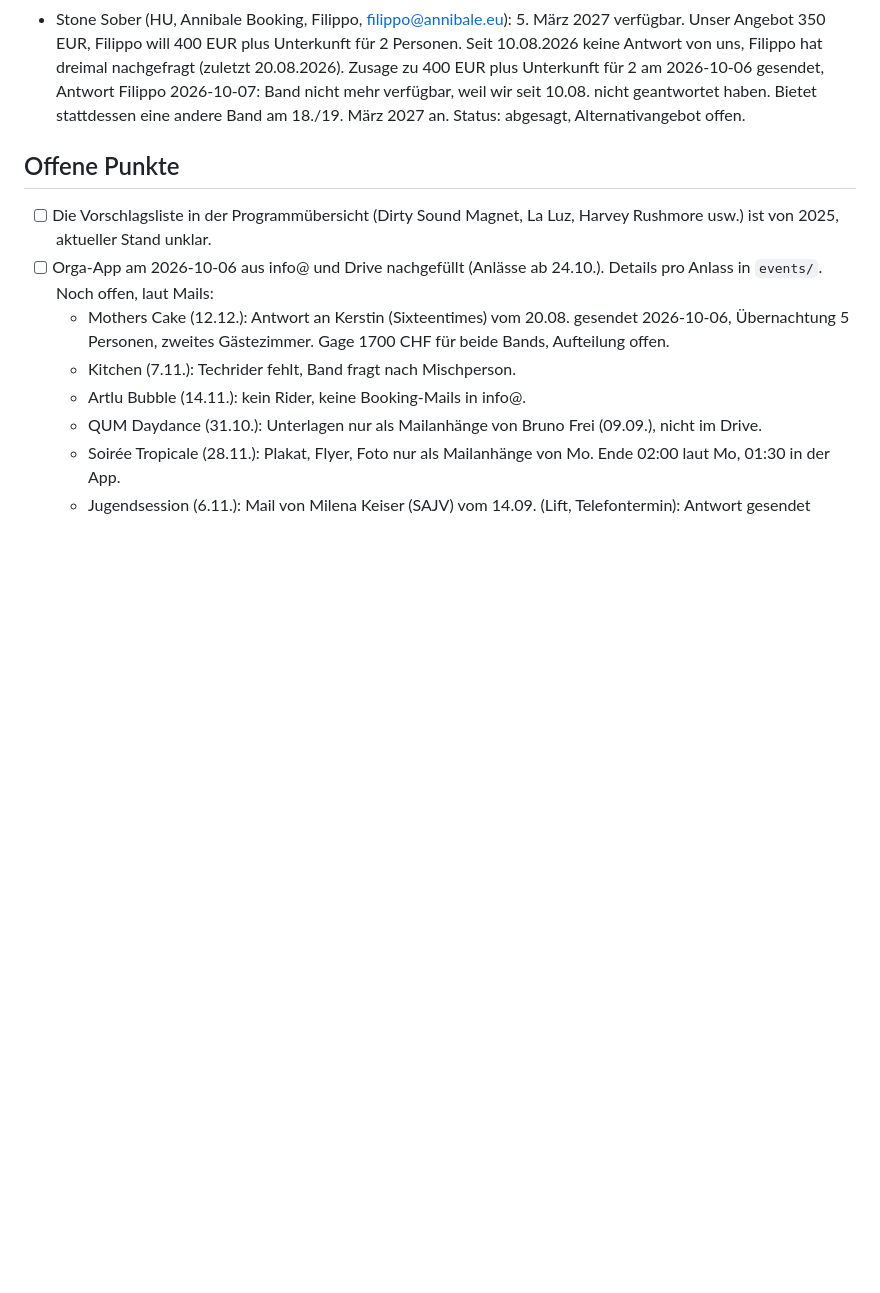
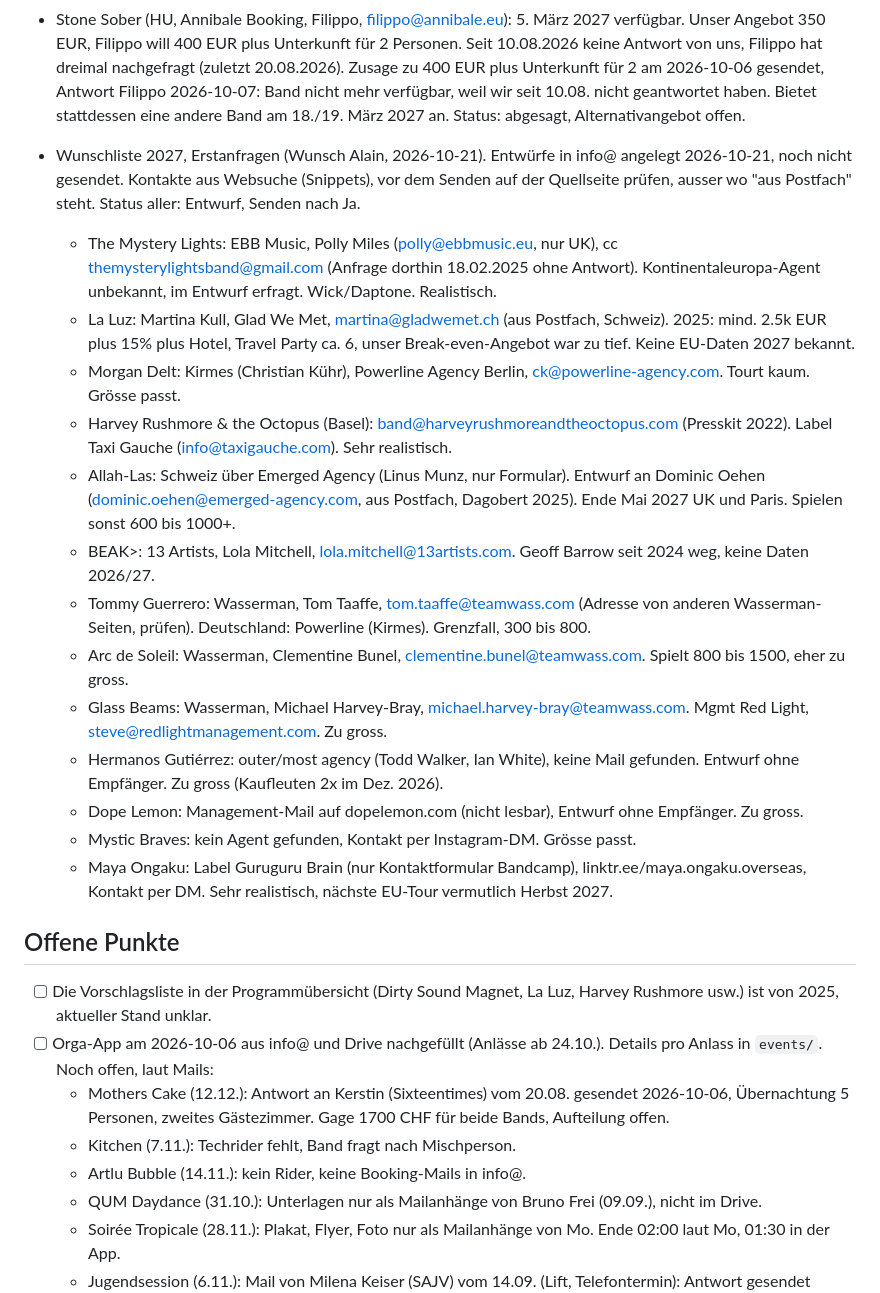
Before and after one commit to daellengarnier/jarvis, a Markdown page: areas/spinnerei-booking/NOTES.md, the part around the change. Rendered like a GitHub page; blank space fills up the shorter version.

Commit message:
Booking: Wunschliste 2027, Kontakte und Entwürfe für 13 Acts
Co-Authored-By: Claude Opus 5.5 <noreply@anthropic.com>
Claude-Session: https://claude.ai/code/session_015HoEnKNcG6HmSEjPYkHWPt

```diff
--- a/areas/spinnerei-booking/NOTES.md
+++ b/areas/spinnerei-booking/NOTES.md
@@ -39,6 +39,21 @@ Lose Anfragen und Ideen. Sobald ein Termin bestätigt oder eine ernsthafte Optio
 - Angine de Poitrine (Roam Artists, Duncan Smith, duncan.smith@roamartists.com): Anfrage für So 13.06.2027, Lücke zwischen Festi'neuch Neuchâtel (Sa 12.06.) und Magnolia Milano (Mo 14.06.) laut Tourankündigung Okt. 2026. Von Alain gesendet 2026-10-21 (Gmail-Thread 1a15f099e36feab4), Konditionen erfragt, kein Gagenangebot. Status: warten auf Antwort.
 - Stone Sober (HU, Annibale Booking, Filippo, filippo@annibale.eu): 5. März 2027 verfügbar. Unser Angebot 350 EUR, Filippo will 400 EUR plus Unterkunft für 2 Personen. Seit 10.08.2026 keine Antwort von uns, Filippo hat dreimal nachgefragt (zuletzt 20.08.2026). Zusage zu 400 EUR plus Unterkunft für 2 am 2026-10-06 gesendet, Antwort Filippo 2026-10-07: Band nicht mehr verfügbar, weil wir seit 10.08. nicht geantwortet haben. Bietet stattdessen eine andere Band am 18./19. März 2027 an. Status: abgesagt, Alternativangebot offen.
 
+- Wunschliste 2027, Erstanfragen (Wunsch Alain, 2026-10-21). Entwürfe in info@ angelegt 2026-10-21, noch nicht gesendet. Kontakte aus Websuche (Snippets), vor dem Senden auf der Quellseite prüfen, ausser wo "aus Postfach" steht. Status aller: Entwurf, Senden nach Ja.
+  - The Mystery Lights: EBB Music, Polly Miles (polly@ebbmusic.eu, nur UK), cc themysterylightsband@gmail.com (Anfrage dorthin 18.02.2025 ohne Antwort). Kontinentaleuropa-Agent unbekannt, im Entwurf erfragt. Wick/Daptone. Realistisch.
+  - La Luz: Martina Kull, Glad We Met, martina@gladwemet.ch (aus Postfach, Schweiz). 2025: mind. 2.5k EUR plus 15% plus Hotel, Travel Party ca. 6, unser Break-even-Angebot war zu tief. Keine EU-Daten 2027 bekannt.
+  - Morgan Delt: Kirmes (Christian Kühr), Powerline Agency Berlin, ck@powerline-agency.com. Tourt kaum. Grösse passt.
+  - Harvey Rushmore & the Octopus (Basel): band@harveyrushmoreandtheoctopus.com (Presskit 2022). Label Taxi Gauche (info@taxigauche.com). Sehr realistisch.
+  - Allah-Las: Schweiz über Emerged Agency (Linus Munz, nur Formular). Entwurf an Dominic Oehen (dominic.oehen@emerged-agency.com, aus Postfach, Dagobert 2025). Ende Mai 2027 UK und Paris. Spielen sonst 600 bis 1000+.
+  - BEAK>: 13 Artists, Lola Mitchell, lola.mitchell@13artists.com. Geoff Barrow seit 2024 weg, keine Daten 2026/27.
+  - Tommy Guerrero: Wasserman, Tom Taaffe, tom.taaffe@teamwass.com (Adresse von anderen Wasserman-Seiten, prüfen). Deutschland: Powerline (Kirmes). Grenzfall, 300 bis 800.
+  - Arc de Soleil: Wasserman, Clementine Bunel, clementine.bunel@teamwass.com. Spielt 800 bis 1500, eher zu gross.
+  - Glass Beams: Wasserman, Michael Harvey-Bray, michael.harvey-bray@teamwass.com. Mgmt Red Light, steve@redlightmanagement.com. Zu gross.
+  - Hermanos Gutiérrez: outer/most agency (Todd Walker, Ian White), keine Mail gefunden. Entwurf ohne Empfänger. Zu gross (Kaufleuten 2x im Dez. 2026).
+  - Dope Lemon: Management-Mail auf dopelemon.com (nicht lesbar), Entwurf ohne Empfänger. Zu gross.
+  - Mystic Braves: kein Agent gefunden, Kontakt per Instagram-DM. Grösse passt.
+  - Maya Ongaku: Label Guruguru Brain (nur Kontaktformular Bandcamp), linktr.ee/maya.ongaku.overseas, Kontakt per DM. Sehr realistisch, nächste EU-Tour vermutlich Herbst 2027.
+
 ## Offene Punkte
 
 - [ ] Die Vorschlagsliste in der Programmübersicht (Dirty Sound Magnet, La Luz, Harvey Rushmore usw.) ist von 2025, aktueller Stand unklar.
```
